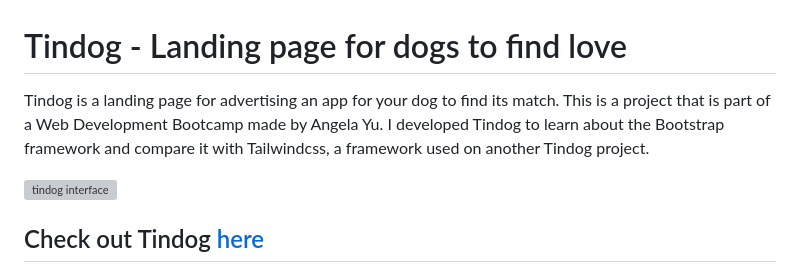
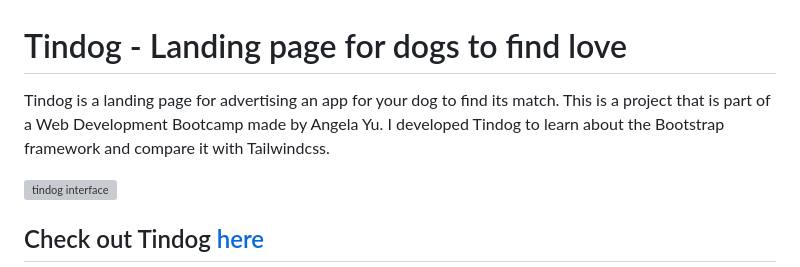
Before and after one commit to CarolANikolic/tindog-bootstrap, a Markdown page: README.md, the part around the change. GitHub-like rendering; grey boxes are pictures that could not be loaded.

Commit message:
Update README.md
correct readme text information

```diff
--- a/README.md
+++ b/README.md
@@ -1,6 +1,6 @@
 # Tindog - Landing page for dogs to find love
 
-Tindog is a landing page for advertising an app for your dog to find its match. This is a project that is part of a Web Development Bootcamp made by Angela Yu. I developed Tindog to learn about the Bootstrap framework and compare it with Tailwindcss, a framework used on another Tindog project.
+Tindog is a landing page for advertising an app for your dog to find its match. This is a project that is part of a Web Development Bootcamp made by Angela Yu. I developed Tindog to learn about the Bootstrap framework and compare it with Tailwindcss.
 
 <img src="assets/images/readme-files/tindog-screenshot.png" width=100% alt="tindog interface">
 
```
